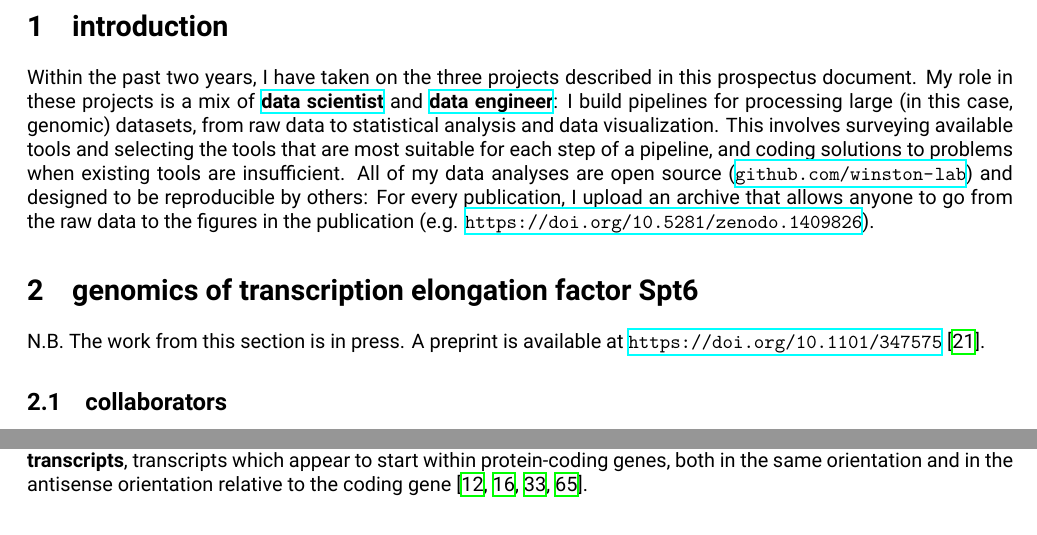
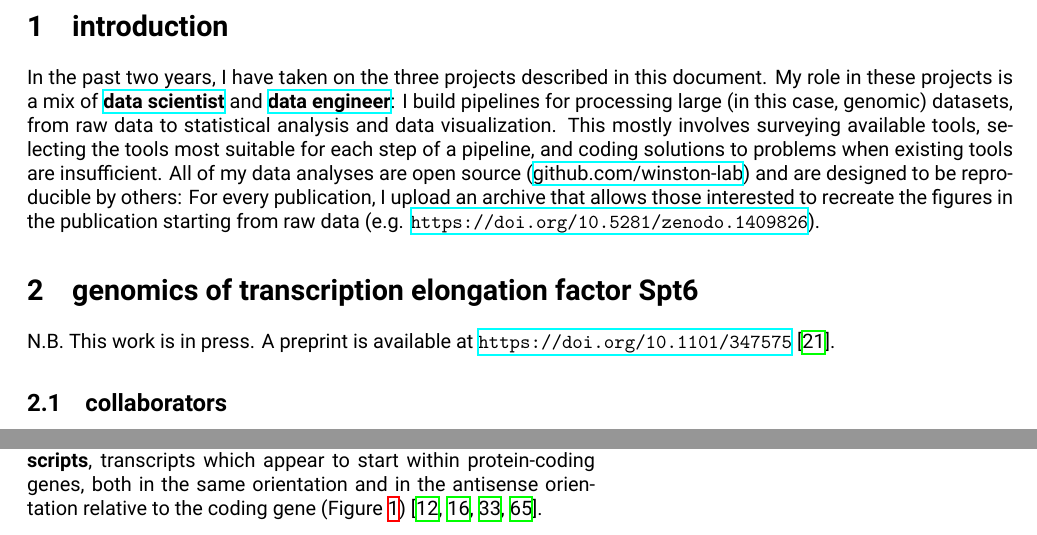
Before and after one commit to james-chuang/prospectus, a LaTeX document (prospectus.tex): two parts of page 3 of 18, joined at a grey line, cut so that both start at the same text. Compiled offline with XeLaTeX.

Commit message:
Split transcription diagram into own figure.

```diff
--- a/prospectus.tex
+++ b/prospectus.tex
@@ -49,11 +49,11 @@
 
 \section{introduction}
 
-Within the past two years, I have taken on the three projects described in this prospectus document. My role in these projects is a mix of \href{https://blog.insightdatascience.com/data-science-vs-data-engineering-62da7678adaa}{\textbf{data scientist}} and \href{https://blog.insightdatascience.com/data-science-vs-data-engineering-62da7678adaa}{\textbf{data engineer}}: I build pipelines for processing large (in this case, genomic) datasets, from raw data to statistical analysis and data visualization. This involves surveying available tools and selecting the tools that are most suitable for each step of a pipeline, and coding solutions to problems when existing tools are insufficient. All of my data analyses are open source (\url{github.com/winston-lab}) and designed to be reproducible by others: For every publication, I upload an archive that allows anyone to go from the raw data to the figures in the publication (e.g. \url{https://doi.org/10.5281/zenodo.1409826}).
+In the past two years, I have taken on the three projects described in this document. My role in these projects is a mix of \href{https://blog.insightdatascience.com/data-science-vs-data-engineering-62da7678adaa}{\textbf{data scientist}} and \href{https://blog.insightdatascience.com/data-science-vs-data-engineering-62da7678adaa}{\textbf{data engineer}}: I build pipelines for processing large (in this case, genomic) datasets, from raw data to statistical analysis and data visualization. This mostly involves surveying available tools, selecting the tools most suitable for each step of a pipeline, and coding solutions to problems when existing tools are insufficient. All of my data analyses are open source (\href{https://github.com/winston-lab}{github.com/winston-lab}) and are designed to be reproducible by others: For every publication, I upload an archive that allows those interested to recreate the figures in the publication starting from raw data (e.g. \url{https://doi.org/10.5281/zenodo.1409826}).
 
 \section{genomics of transcription elongation factor Spt6}
 
-N.B. The work from this section is in press. A preprint is available at \url{https://doi.org/10.1101/347575} \cite{doris2018}.
+N.B. This work is in press. A preprint is available at \url{https://doi.org/10.1101/347575} \cite{doris2018}.
 
 \subsection{collaborators}
 
@@ -95,3 +95,2 @@ The aim of the work described in this section is related to understanding how a
 \end{itemize}
 
-Previous studies in the yeasts \textit{S. cerevisiae} and \textit{S. pombe} have examined the requirement for Spt6 in normal transcription \cite{cheung2008, degennaro2013, kaplan2003, pathak2018, uwimana2017, vanbakel2013}. Many of these studies make use of the same temperature-sensitive \textit{S. cerevisiae} \textit{spt6} mutant used in this project, \textbf{\textit{spt6-1004}}, in which Spt6 protein is depleted at the non-permissive temperature of 37\textdegree C \cite{kaplan2003}. The most notable phenotype of the \textit{spt6-1004} mutant is the expression of \textbf{intragenic transcripts}, transcripts which appear to start within protein-coding genes, both in the same orientation and in the antisense orientation relative to the coding gene \cite{cheung2008, degennaro2013, kaplan2003, uwimana2017}.
@@ -98,3 +101,7 @@ Previous studies in the yeasts \textit{S. cerevisiae} and \textit{S. pombe} have
+\label{fig:txn-diagram}
+\end{wrapfigure}
+
+Previous studies in the yeasts \textit{S. cerevisiae} and \textit{S. pombe} have examined the requirement for Spt6 in normal transcription \cite{cheung2008, degennaro2013, kaplan2003, pathak2018, uwimana2017, vanbakel2013}. Many of these studies make use of the same temperature-sensitive \textit{S. cerevisiae} \textit{spt6} mutant used in this project, \textbf{\textit{spt6-1004}}, in which Spt6 protein is depleted at the non-permissive temperature of 37\textdegree C \cite{kaplan2003}. The most notable phenotype of the \textit{spt6-1004} mutant is the expression of \textbf{intragenic transcripts}, transcripts which appear to start within protein-coding genes, both in the same orientation and in the antisense orientation relative to the coding gene (Figure \ref{fig:txn-diagram}) \cite{cheung2008, degennaro2013, kaplan2003, uwimana2017}.
 
 Previous genome-wide measurements of transcript levels in \textit{spt6-1004} were made using tiled microarrays \cite{cheung2008} and RNA sequencing \cite{uwimana2017}. These methods assay steady-state RNA levels, making them unable to determine whether the intragenic transcripts observed in \textit{spt6-1004} result from: A) new intragenic transcription initiation in the mutant, B) reduced decay of intragenic transcripts which are rapidly turned over in wild-type, or C) processing of full-length protein-coding RNAs. Additionally, these methods are suboptimal for identifying where intragenic transcription occurs, since the signal for an intragenic transcript in the same orientation as the gene it overlaps is convoluted with the signal from the full-length `genic' transcript \cite{cheung2008, lickwar2009}.
 
```
Also changed, not shown: config.yaml (+4 -0 lines), prospectus.tex (8 more changed lines), 4 other files.
